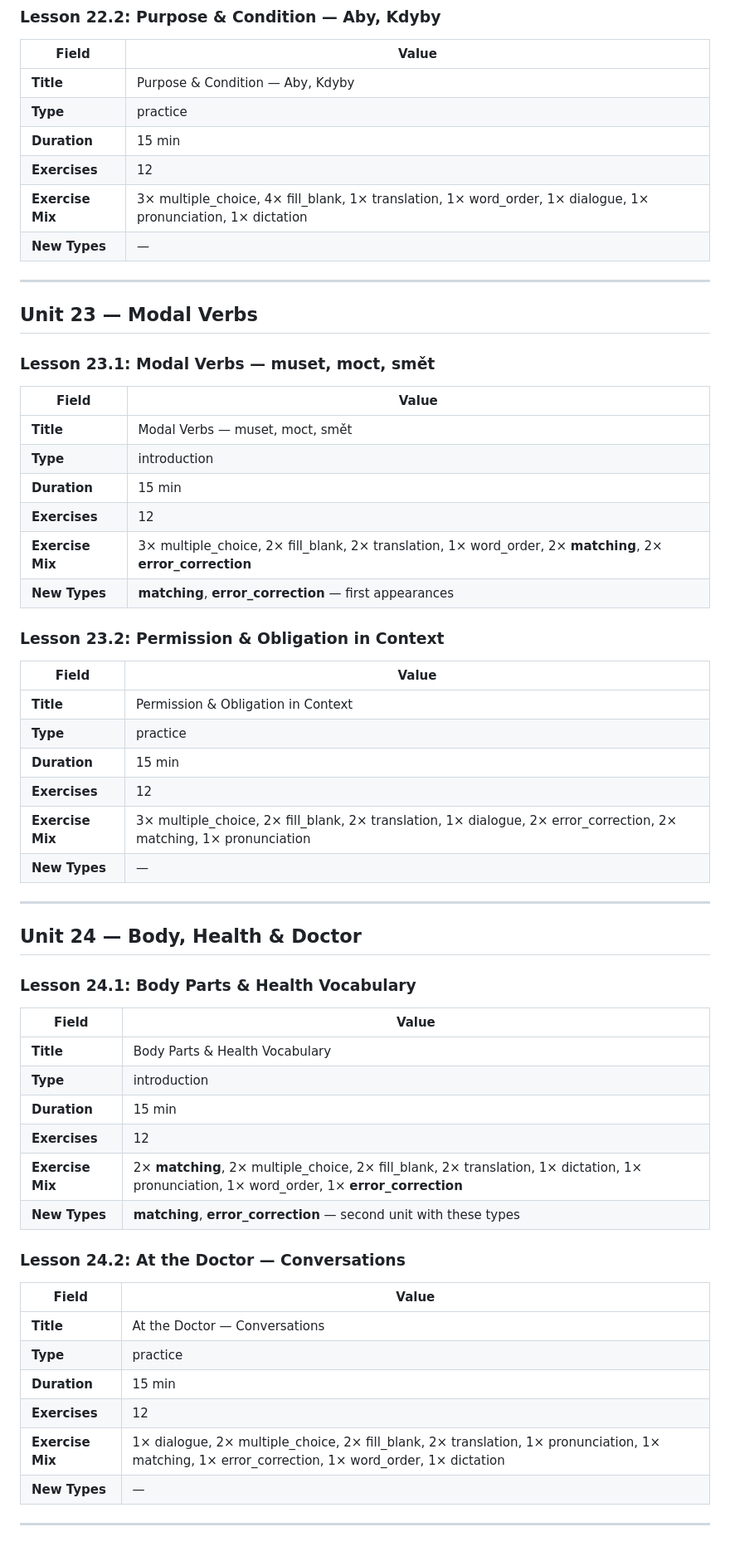
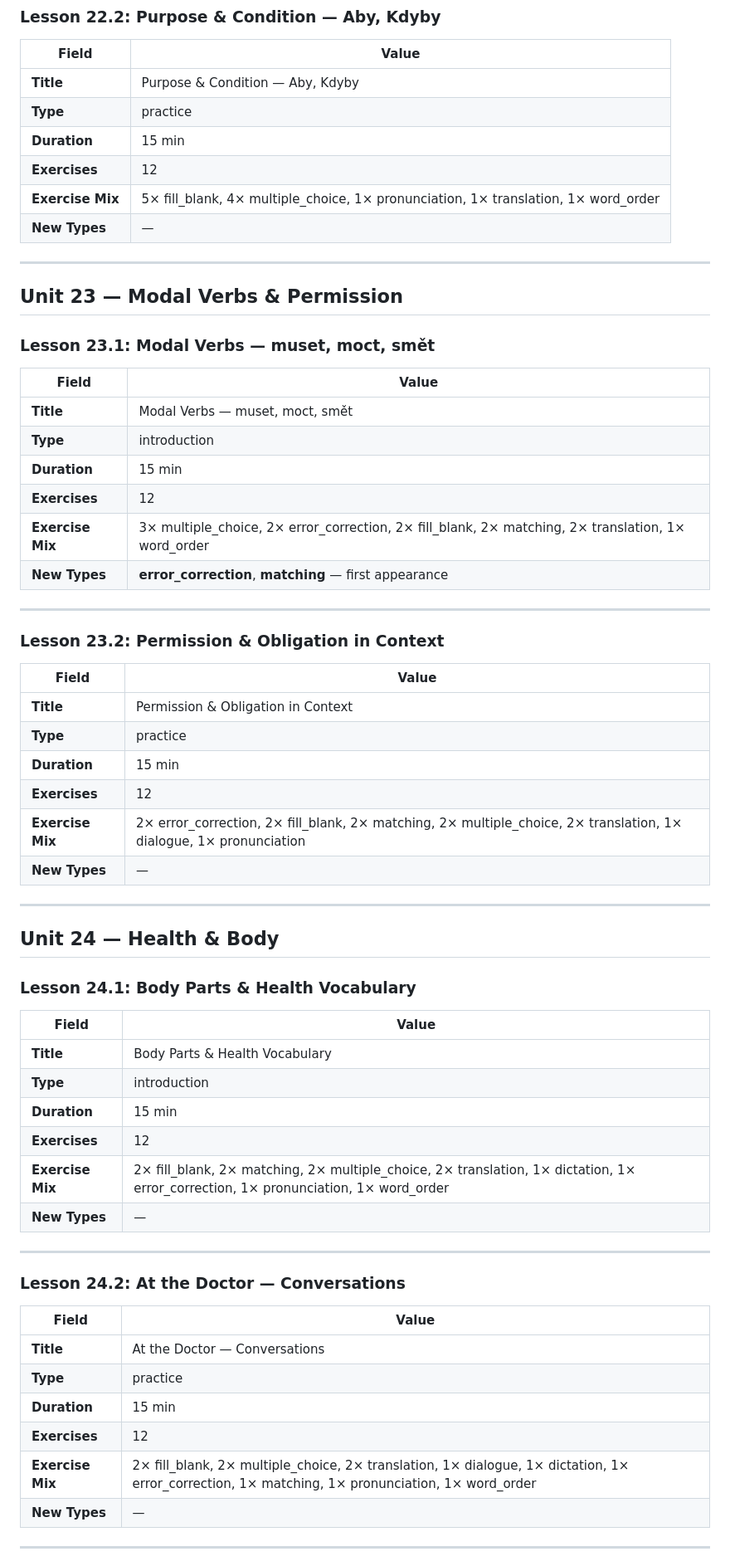
Before and after one commit to mahesh2017/ceskina-pro, a Markdown page: docs/curriculum-review/03-LESSONS.md, the part around one of its changes. Shown at 83% size. Drawn GitHub-style.

```diff
--- a/docs/curriculum-review/03-LESSONS.md
+++ b/docs/curriculum-review/03-LESSONS.md
@@ -527,12 +571,12 @@
 | **Type** | practice |
 | **Duration** | 15 min |
 | **Exercises** | 12 |
-| **Exercise Mix** | 3× multiple_choice, 4× fill_blank, 1× translation, 1× word_order, 1× dialogue, 1× pronunciation, 1× dictation |
+| **Exercise Mix** | 5× fill_blank, 4× multiple_choice, 1× pronunciation, 1× translation, 1× word_order |
 | **New Types** | — |
 
 ---
 
-## Unit 23 — Modal Verbs
+## Unit 23 — Modal Verbs & Permission
 
 ### Lesson 23.1: Modal Verbs — muset, moct, smět
 | Field | Value |
@@ -541,8 +585,10 @@
 | **Type** | introduction |
 | **Duration** | 15 min |
 | **Exercises** | 12 |
-| **Exercise Mix** | 3× multiple_choice, 2× fill_blank, 2× translation, 1× word_order, 2× **matching**, 2× **error_correction** |
-| **New Types** | **matching**, **error_correction** — first appearances |
+| **Exercise Mix** | 3× multiple_choice, 2× error_correction, 2× fill_blank, 2× matching, 2× translation, 1× word_order |
+| **New Types** | **error_correction**, **matching** — first appearance |
+
+---
 
 ### Lesson 23.2: Permission & Obligation in Context
 | Field | Value |
@@ -551,12 +597,12 @@
 | **Type** | practice |
 | **Duration** | 15 min |
 | **Exercises** | 12 |
-| **Exercise Mix** | 3× multiple_choice, 2× fill_blank, 2× translation, 1× dialogue, 2× error_correction, 2× matching, 1× pronunciation |
+| **Exercise Mix** | 2× error_correction, 2× fill_blank, 2× matching, 2× multiple_choice, 2× translation, 1× dialogue, 1× pronunciation |
 | **New Types** | — |
 
 ---
 
-## Unit 24 — Body, Health & Doctor
+## Unit 24 — Health & Body
 
 ### Lesson 24.1: Body Parts & Health Vocabulary
 | Field | Value |
@@ -565,8 +611,10 @@
 | **Type** | introduction |
 | **Duration** | 15 min |
 | **Exercises** | 12 |
-| **Exercise Mix** | 2× **matching**, 2× multiple_choice, 2× fill_blank, 2× translation, 1× dictation, 1× pronunciation, 1× word_order, 1× **error_correction** |
-| **New Types** | **matching**, **error_correction** — second unit with these types |
+| **Exercise Mix** | 2× fill_blank, 2× matching, 2× multiple_choice, 2× translation, 1× dictation, 1× error_correction, 1× pronunciation, 1× word_order |
+| **New Types** | — |
+
+---
 
 ### Lesson 24.2: At the Doctor — Conversations
 | Field | Value |
@@ -575,7 +623,7 @@
 | **Type** | practice |
 | **Duration** | 15 min |
 | **Exercises** | 12 |
-| **Exercise Mix** | 1× dialogue, 2× multiple_choice, 2× fill_blank, 2× translation, 1× pronunciation, 1× matching, 1× error_correction, 1× word_order, 1× dictation |
+| **Exercise Mix** | 2× fill_blank, 2× multiple_choice, 2× translation, 1× dialogue, 1× dictation, 1× error_correction, 1× matching, 1× pronunciation, 1× word_order |
 | **New Types** | — |
 
 ---
```
Also changed, not shown: other parts of docs/curriculum-review/03-LESSONS.md (+158 -104 lines), docs/curriculum-review/00-UNITS.md (+9 -9 lines).
